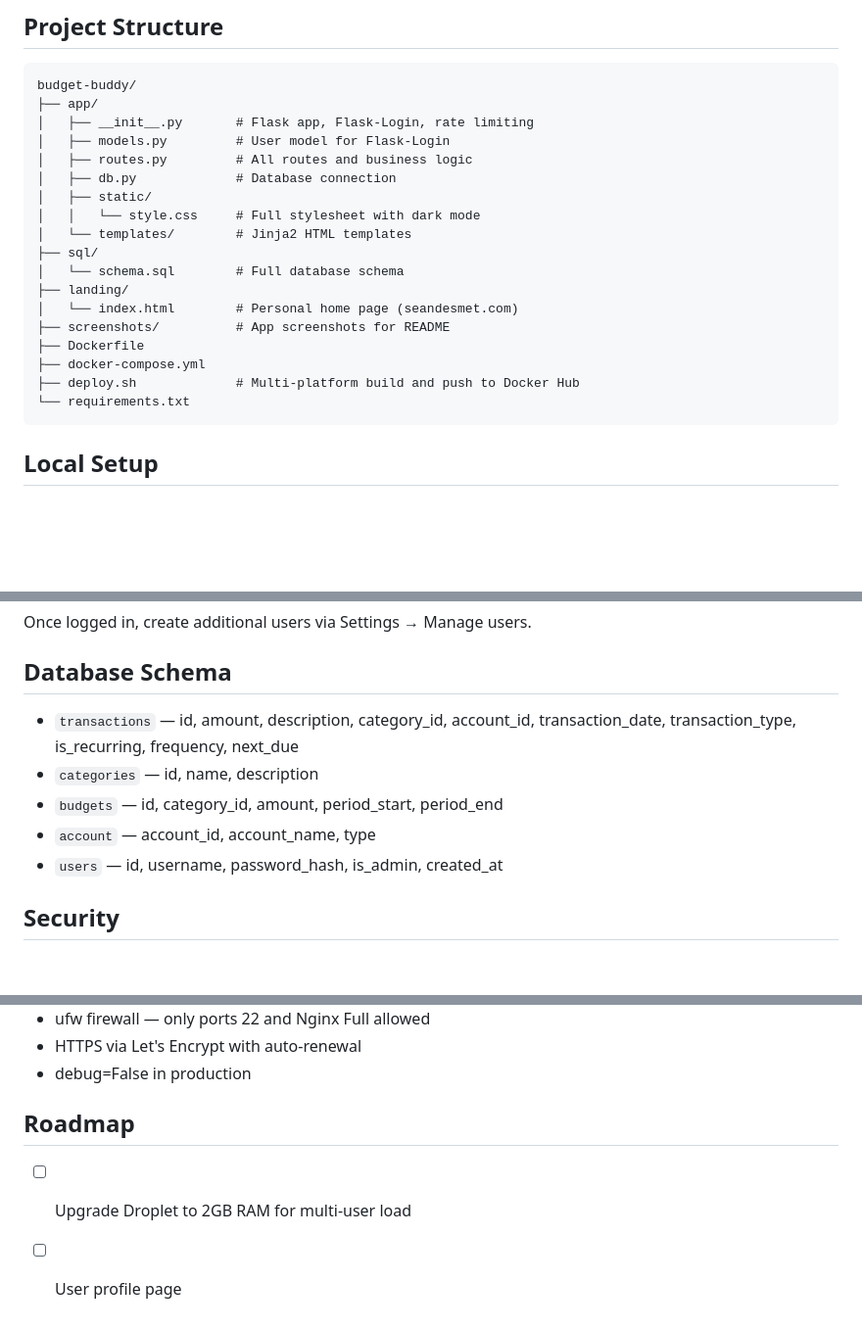
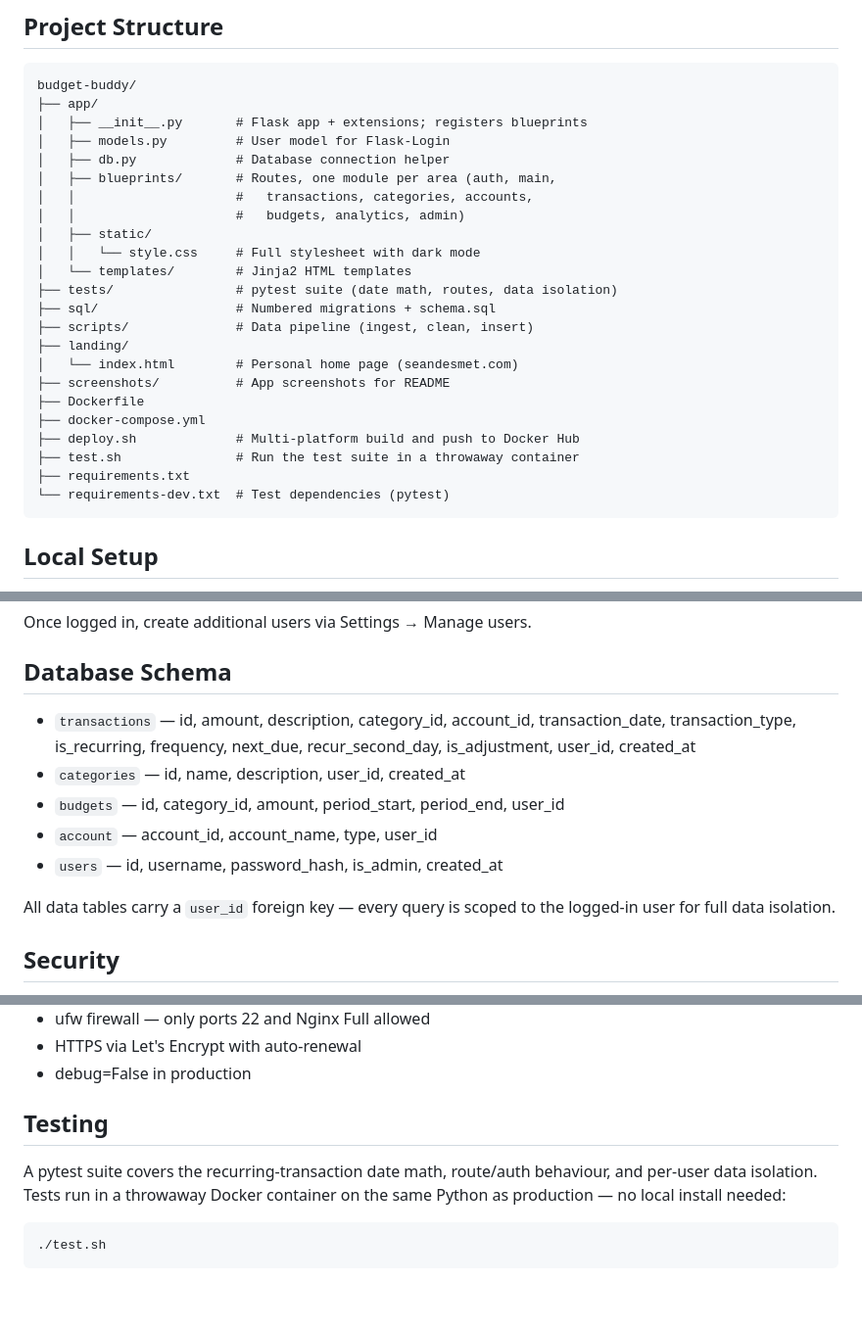
Before and after one commit to CaddisMaster/budget-buddy-archive, a Markdown page: README.md, 3 parts joined by grey strips. Shown at 98% size. Drawn GitHub-style; blank space fills up the shorter version.

Commit message:
Update README: blueprints structure, six recurring frequencies, testing section
- Replace routes.py with the app/blueprints/ layout in Project Structure
- Add tests/, scripts/, test.sh, requirements-dev.txt
- List all six recurring frequencies; refresh schema column lists + isolation note
- Replace the Roadmap section with a Testing section (./test.sh)

````diff
--- a/README.md
+++ b/README.md
@@ -79,22 +79,27 @@ DigitalOcean Droplet
 ```
 budget-buddy/
 ├── app/
-│   ├── __init__.py       # Flask app, Flask-Login, rate limiting
+│   ├── __init__.py       # Flask app + extensions; registers blueprints
 │   ├── models.py         # User model for Flask-Login
-│   ├── routes.py         # All routes and business logic
-│   ├── db.py             # Database connection
+│   ├── db.py             # Database connection helper
+│   ├── blueprints/       # Routes, one module per area (auth, main,
+│   │                     #   transactions, categories, accounts,
+│   │                     #   budgets, analytics, admin)
 │   ├── static/
 │   │   └── style.css     # Full stylesheet with dark mode
 │   └── templates/        # Jinja2 HTML templates
-├── sql/
-│   └── schema.sql        # Full database schema
+├── tests/                # pytest suite (date math, routes, data isolation)
+├── sql/                  # Numbered migrations + schema.sql
+├── scripts/              # Data pipeline (ingest, clean, insert)
 ├── landing/
 │   └── index.html        # Personal home page (seandesmet.com)
 ├── screenshots/          # App screenshots for README
 ├── Dockerfile
 ├── docker-compose.yml
 ├── deploy.sh             # Multi-platform build and push to Docker Hub
-└── requirements.txt
+├── test.sh               # Run the test suite in a throwaway container
+├── requirements.txt
+└── requirements-dev.txt  # Test dependencies (pytest)
 ```
 
 ## Local Setup
@@ -143,11 +148,13 @@ Once logged in, create additional users via Settings → Manage users.
 
 ## Database Schema
 
-- `transactions` — id, amount, description, category_id, account_id, transaction_date, transaction_type, is_recurring, frequency, next_due
-- `categories` — id, name, description
-- `budgets` — id, category_id, amount, period_start, period_end
-- `account` — account_id, account_name, type
+- `transactions` — id, amount, description, category_id, account_id, transaction_date, transaction_type, is_recurring, frequency, next_due, recur_second_day, is_adjustment, user_id, created_at
+- `categories` — id, name, description, user_id, created_at
+- `budgets` — id, category_id, amount, period_start, period_end, user_id
+- `account` — account_id, account_name, type, user_id
 - `users` — id, username, password_hash, is_admin, created_at
+
+All data tables carry a `user_id` foreign key — every query is scoped to the logged-in user for full data isolation.
 
 ## Security
 
@@ -161,7 +168,10 @@ Once logged in, create additional users via Settings → Manage users.
 - HTTPS via Let's Encrypt with auto-renewal
 - debug=False in production
 
-## Roadmap
+## Testing
 
-- [ ] Upgrade Droplet to 2GB RAM for multi-user load
-- [ ] User profile page
+A pytest suite covers the recurring-transaction date math, route/auth behaviour, and per-user data isolation. Tests run in a throwaway Docker container on the same Python as production — no local install needed:
+
+```bash
+./test.sh
+```
````
Also changed, not shown: other parts of README.md (+1 -1 lines).
